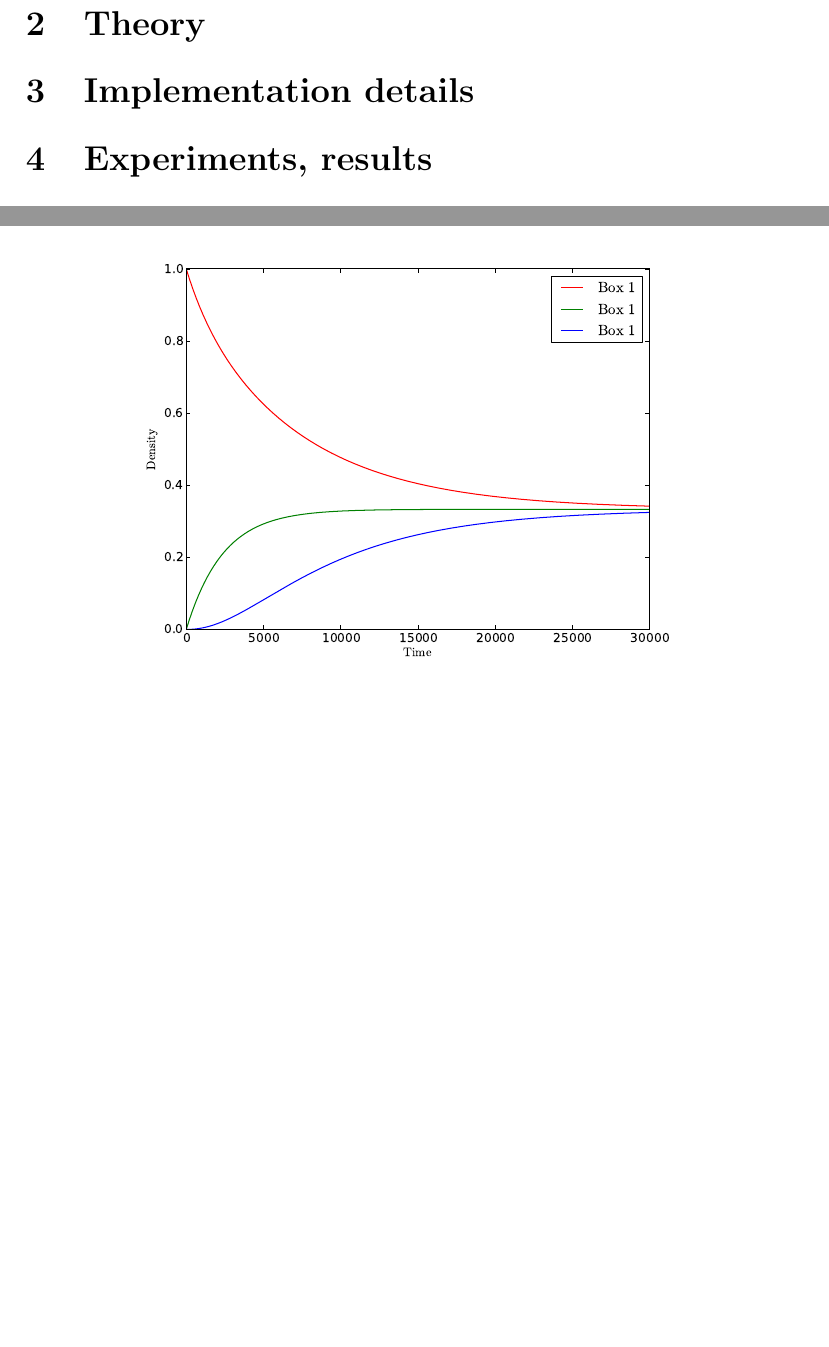
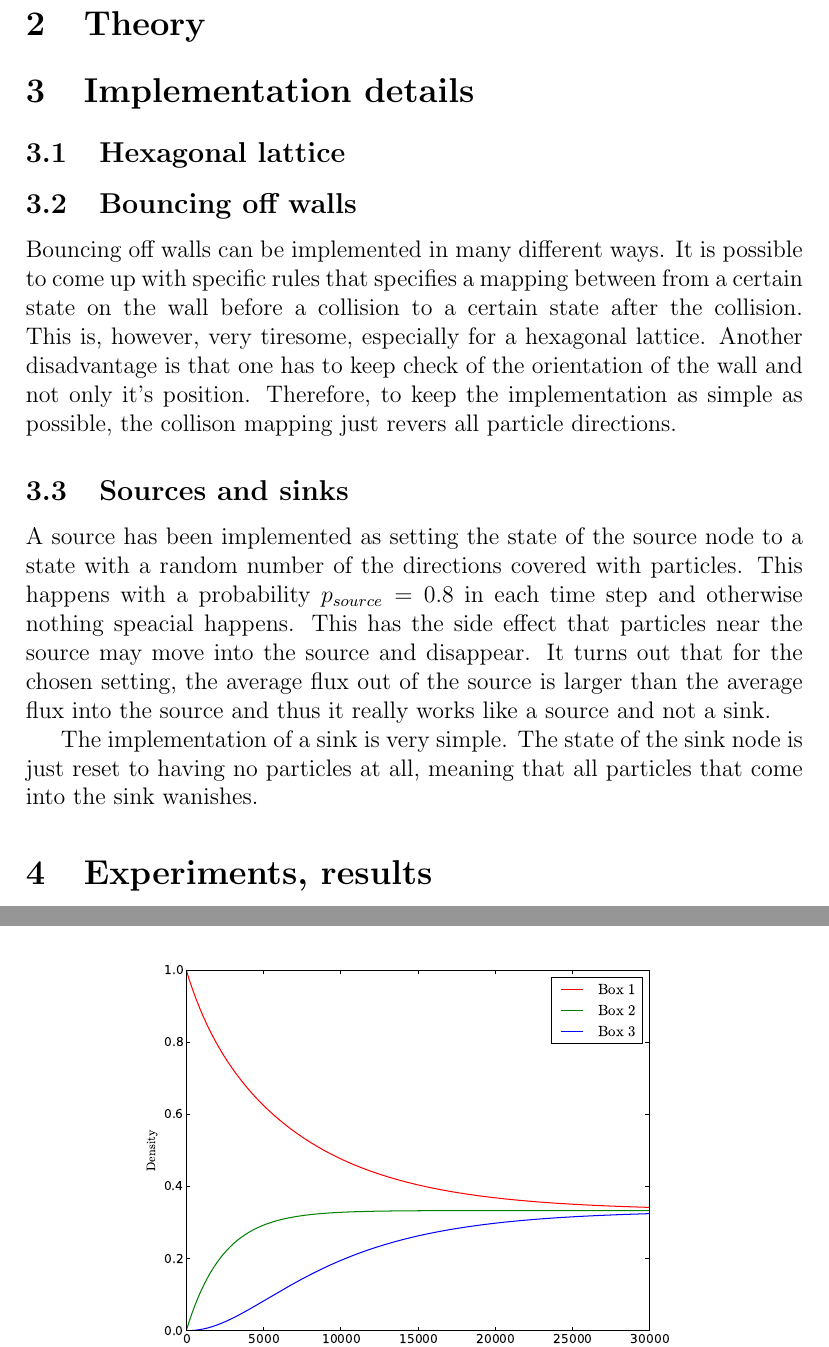
Before and after one commit to kallus/Lattice-gas-automata, a LaTeX document (tex/lattice.tex): two parts of pages 2 and 6 of 7 before the commit and two parts of pages 2 and 7 of 8 after it, joined at a grey line, cut so that both start at the same text, the shorter picture padded with empty space. Compiled offline with pdfLaTeX.

```diff
--- a/tex/lattice.tex
+++ b/tex/lattice.tex
@@ -51,6 +51,30 @@
 \section{Implementation details}
 \label{sec:imp}
 % describe bouncing off walls, random initializations at sources... anything else?
+\subsection{Hexagonal lattice}
+
+\subsection{Bouncing off walls}
+Bouncing off walls can be implemented in many different ways. It is possible to
+come up with specific rules that specifies a mapping between from a certain state
+on the wall before a collision to a certain state after the collision. This is,
+however, very tiresome, especially for a hexagonal lattice. Another disadvantage
+is that one has to keep check of the orientation of the wall and not only it's
+position. Therefore, to keep the implementation as simple as possible, the collison
+mapping just revers all particle directions.
+
+\subsection{Sources and sinks}
+A source has been implemented as setting the state of the source node to a state
+with a random number of the directions covered with particles. This happens with
+a probability $p_{source}=0.8$ in each time step and otherwise nothing speacial
+happens. This has the side effect that particles near the source may move into the
+source and disappear. It turns out that for the chosen setting, the average flux
+out of the source is larger than the average flux into the source and thus it really
+works like a source and not a sink.
+
+The implementation of a sink is very simple. The state of the sink node is just reset
+to having no particles at all, meaning that all particles that come into the sink
+wanishes.
+
 
 \section{Experiments, results}
 \label{sec:exp}
```
Also changed, not shown: tex/figs/gascount_anal.pdf, tex/lattice.tex (6 more changed lines).
